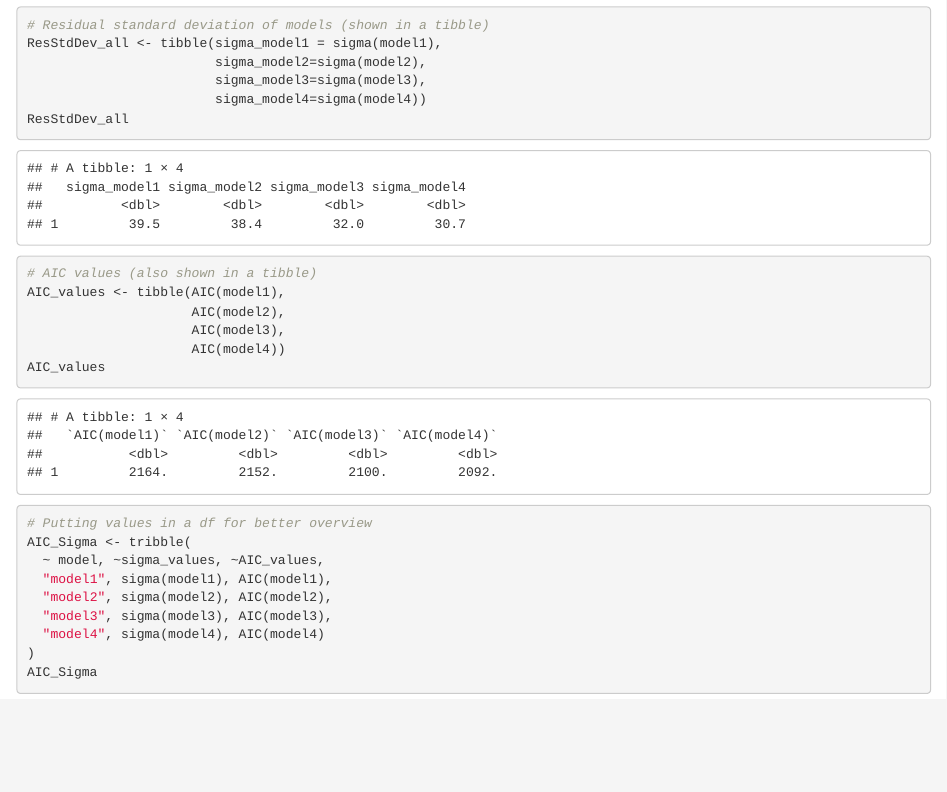
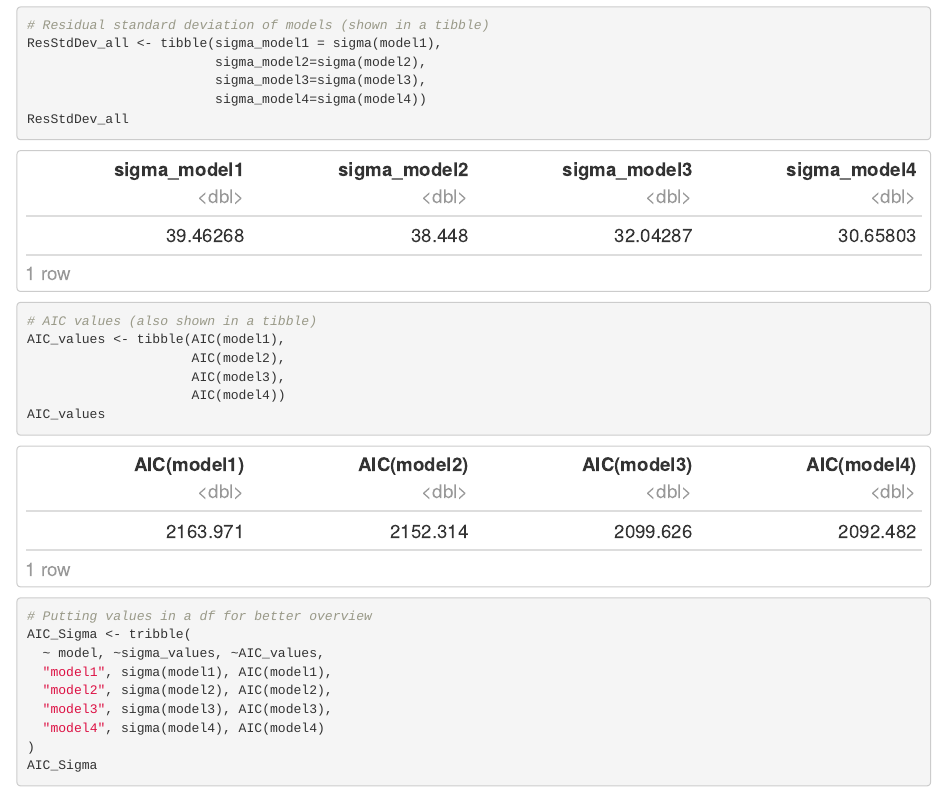
Before and after one commit to jorgenhw/github_methods_3, an R Markdown document (week_02/practical_exercise_2.Rmd): the page in a window 1100 px wide, from 7490 px down. Rendered offline with R 4.5, knitr and Pandoc, with nearby package versions; both versions are drawn in the output format of the newer one; some code elsewhere in the file could not run offline.

Commit message:
final commit

```diff
--- a/week_02/practical_exercise_2.Rmd
+++ b/week_02/practical_exercise_2.Rmd
@@ -1,8 +1,10 @@
 ---
 title: "practical_exercise_2, Methods 3, 2021, autumn semester"
-author: 'Jørgen Højlund Wibe'
+author: "Jørgen Højlund Wibe"
 date: "September 29 2021"
-output: pdf_document
+output:
+  html_document:
+    df_print: paged
 ---
 
 <style type="text/css">
```
Also changed, not shown: week_02/practical_exercise_2.html, week_02/practical_exercise_2.pdf.
